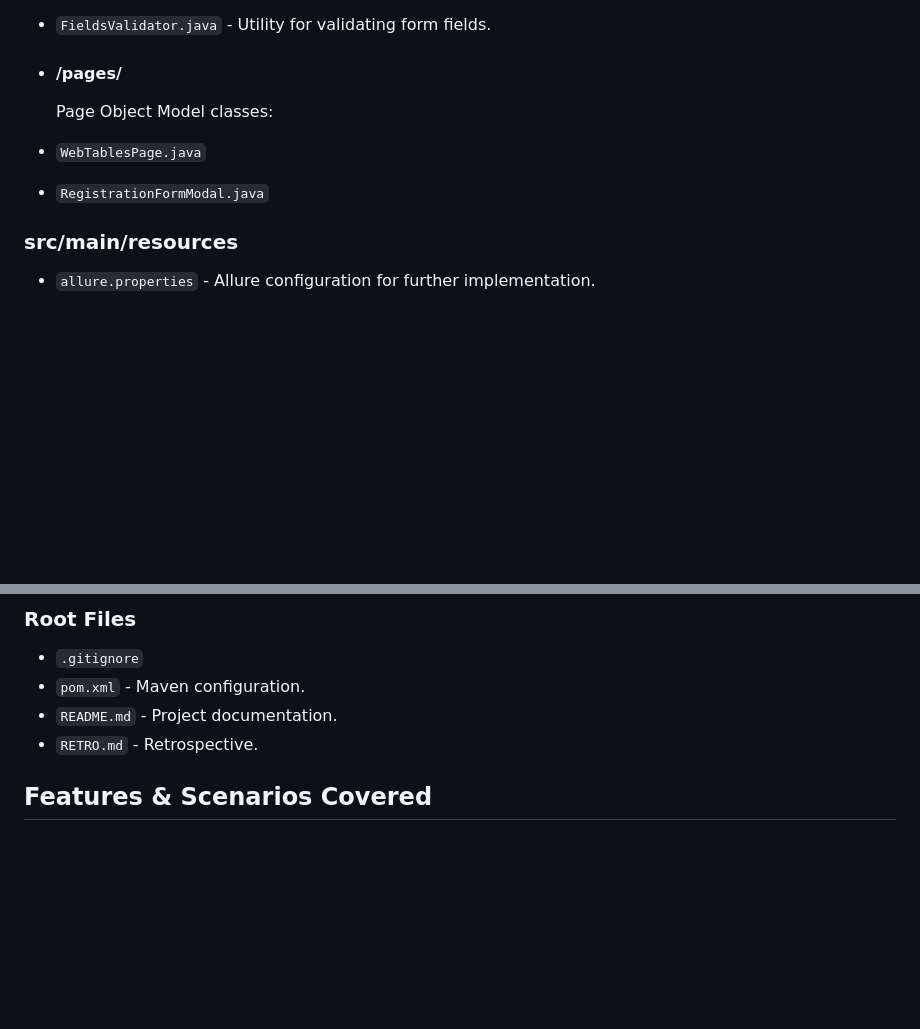
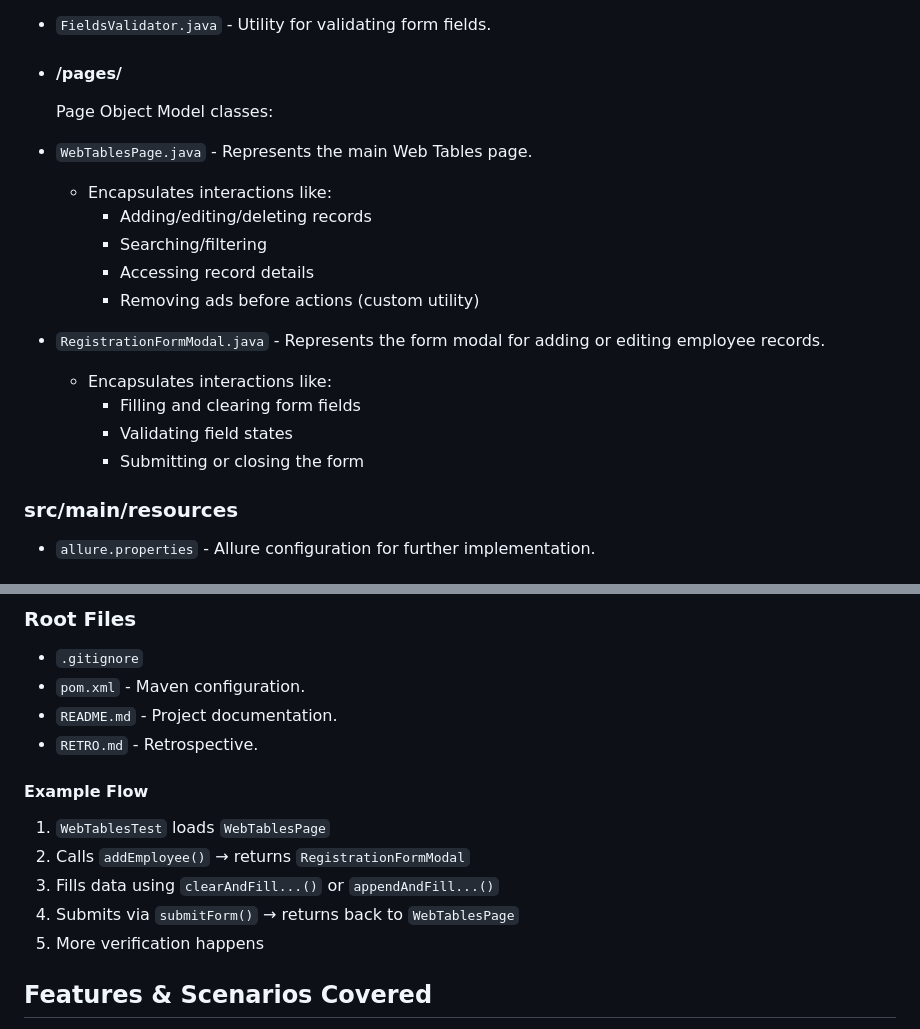
Before and after one commit to moslem-asaad/BringgAutomationTest, a Markdown page: README.md, 2 parts joined by grey strips. GitHub-like rendering; blank space fills up the shorter version.

Commit message:
added a scenario in readme

```diff
--- a/README.md
+++ b/README.md
@@ -22,8 +22,19 @@ Main source code:
 
 - #### /pages/
     Page Object Model classes:
-- `WebTablesPage.java`
-- `RegistrationFormModal.java`
+- `WebTablesPage.java` -
+  Represents the main Web Tables page.
+  - Encapsulates interactions like:
+      - Adding/editing/deleting records
+      - Searching/filtering
+      - Accessing record details
+      - Removing ads before actions (custom utility)
+
+- `RegistrationFormModal.java` - Represents the form modal for adding or editing employee records.
+  - Encapsulates interactions like:
+      - Filling and clearing form fields
+      - Validating field states
+      - Submitting or closing the form
 
 
 ### src/main/resources
@@ -47,6 +58,14 @@ TestNG suite XML files for grouping tests:
 - `pom.xml` - Maven configuration.
 - `README.md` - Project documentation.
 - `RETRO.md` - Retrospective.
+
+####  Example Flow
+
+1. `WebTablesTest` loads `WebTablesPage`
+2. Calls `addEmployee()` → returns `RegistrationFormModal`
+3. Fills data using `clearAndFill...()` or `appendAndFill...()`
+4. Submits via `submitForm()` → returns back to `WebTablesPage`
+5. More verification happens
 
 
 ## Features & Scenarios Covered
```
